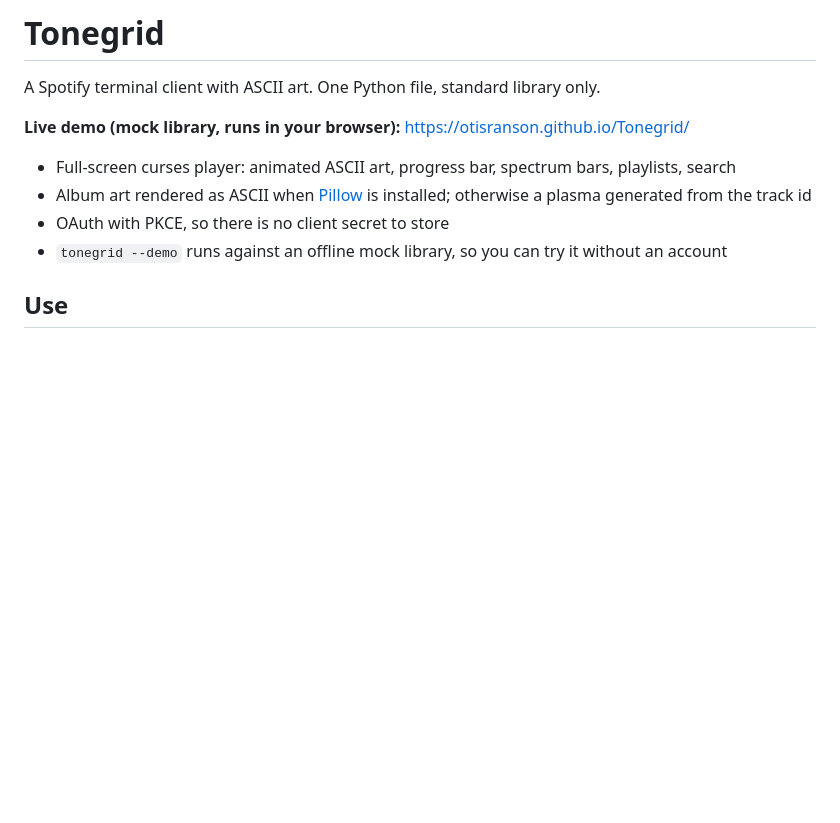
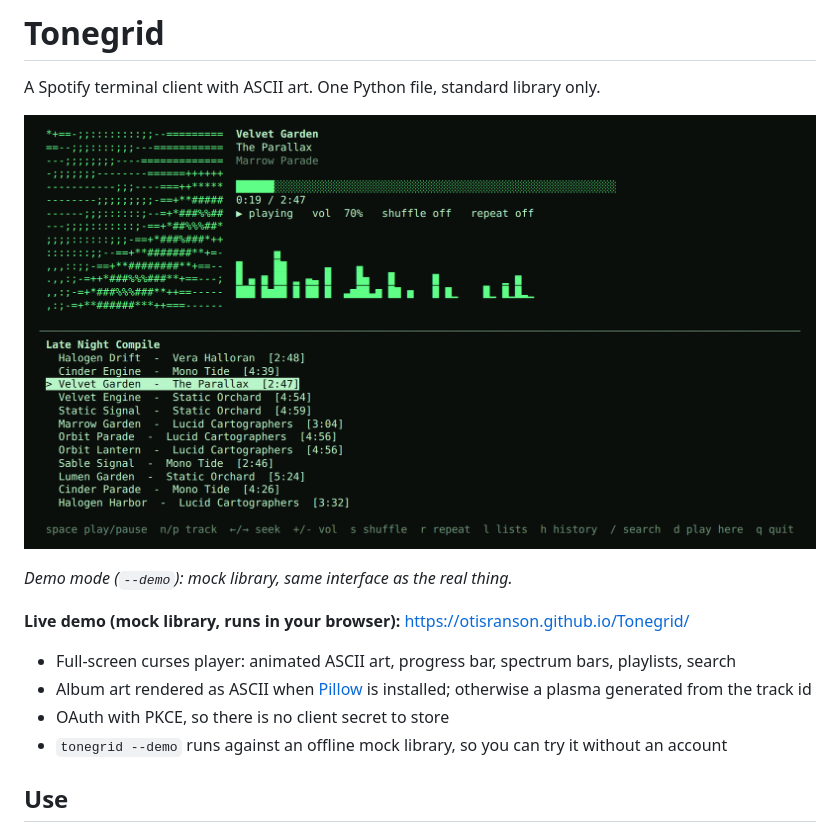
Before and after one commit to otisranson/Tonegrid, a Markdown page: README.md, the part around the change. GitHub-like rendering; pictures changed too: docs/screenshot.png (added); blank space fills up the shorter version.

Commit message:
Add screenshot to README
Co-Authored-By: Claude Sonnet 5.5 <noreply@anthropic.com>
Claude-Session: https://claude.ai/code/session_013E4zCPJyHNFdYytZdLbqU9

```diff
--- a/README.md
+++ b/README.md
@@ -1,6 +1,10 @@
 # Tonegrid
 
 A Spotify terminal client with ASCII art. One Python file, standard library only.
+
+![Tonegrid playing in a terminal](docs/screenshot.png)
+
+*Demo mode (`--demo`): mock library, same interface as the real thing.*
 
 **Live demo (mock library, runs in your browser):** https://otisranson.github.io/Tonegrid/
 
```
